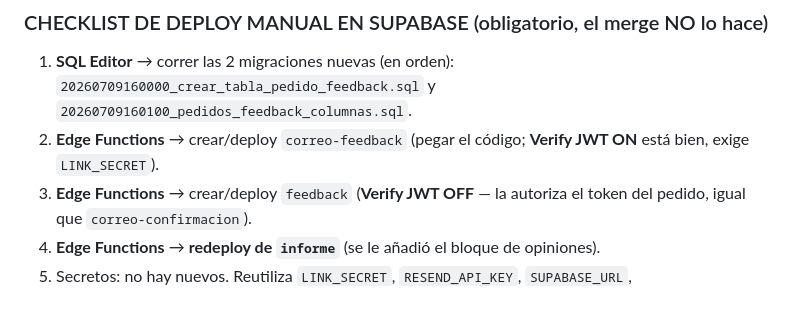
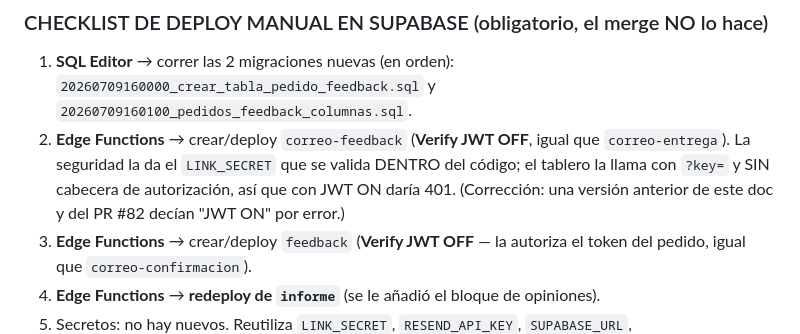
Before and after one commit to 12344-ux/12344-ux.github.io, a Markdown page: CONTEXTO-STRAMONT.md, the part around the change. Rendered like a GitHub page; blank space fills up the shorter version.

Commit message:
Doc: corregir Verify JWT de correo-feedback (debe ir OFF, no ON)
El tablero llama a correo-feedback con ?key=LINK_SECRET y sin cabecera de
autorizacion (igual que correo-entrega), asi que con Verify JWT ON daria 401.
La seguridad la da el LINK_SECRET validado dentro del codigo. El PR #82 y la
seccion 2D decian ON por error; el codigo siempre estuvo correcto.

```diff
--- a/CONTEXTO-STRAMONT.md
+++ b/CONTEXTO-STRAMONT.md
@@ -142,7 +142,7 @@ Lo envía el dueño desde el tablero (como el Correo 2). El aviso "listo para pe
 
 ### CHECKLIST DE DEPLOY MANUAL EN SUPABASE (obligatorio, el merge NO lo hace)
 1. **SQL Editor** → correr las 2 migraciones nuevas (en orden): `20260709160000_crear_tabla_pedido_feedback.sql` y `20260709160100_pedidos_feedback_columnas.sql`.
-2. **Edge Functions** → crear/deploy `correo-feedback` (pegar el código; **Verify JWT ON** está bien, exige `LINK_SECRET`).
+2. **Edge Functions** → crear/deploy `correo-feedback` (**Verify JWT OFF**, igual que `correo-entrega`). La seguridad la da el `LINK_SECRET` que se valida DENTRO del código; el tablero la llama con `?key=` y SIN cabecera de autorización, así que con JWT ON daría 401. (Corrección: una versión anterior de este doc y del PR #82 decían "JWT ON" por error.)
 3. **Edge Functions** → crear/deploy `feedback` (**Verify JWT OFF** — la autoriza el token del pedido, igual que `correo-confirmacion`).
 4. **Edge Functions** → **redeploy de `informe`** (se le añadió el bloque de opiniones).
 5. Secretos: no hay nuevos. Reutiliza `LINK_SECRET`, `RESEND_API_KEY`, `SUPABASE_URL`, `SUPABASE_SERVICE_ROLE_KEY`.
```
